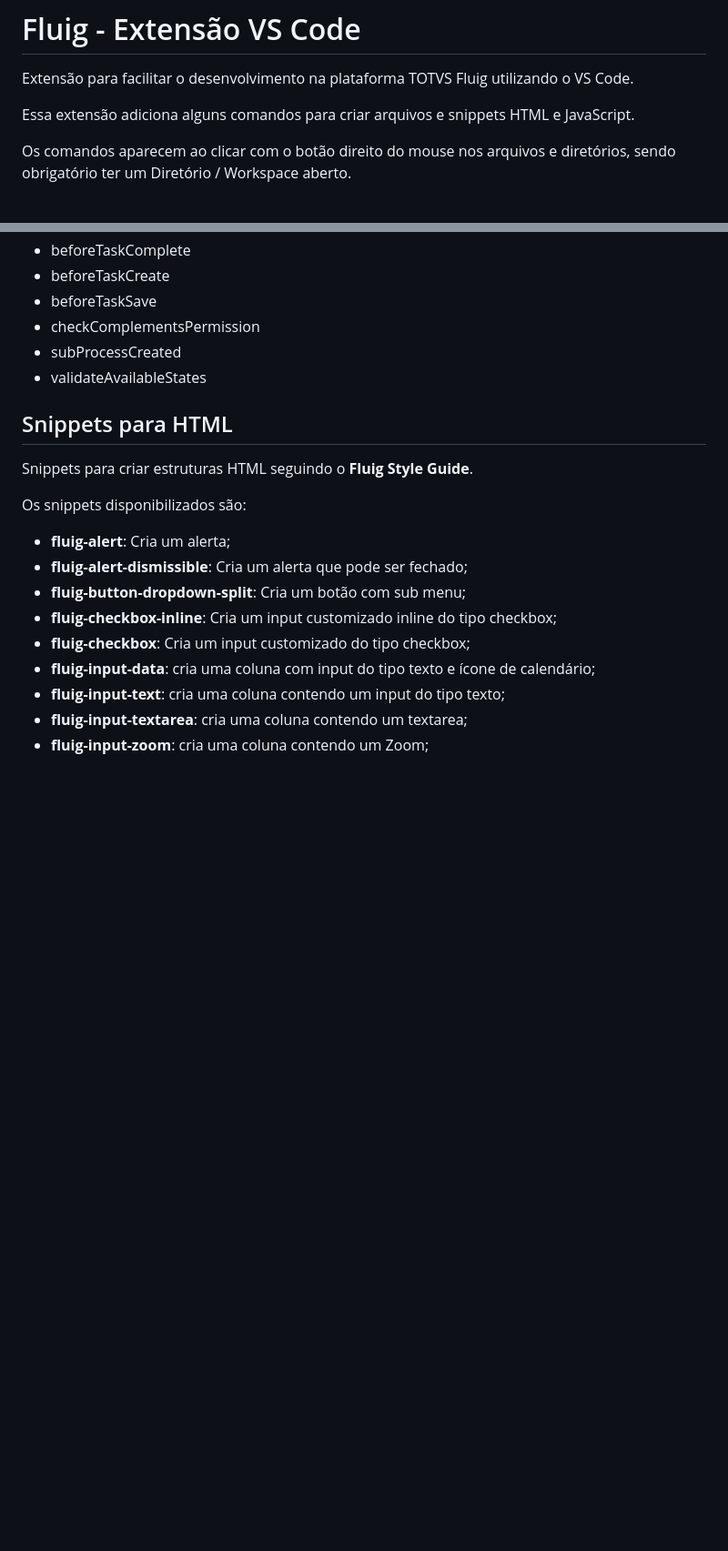
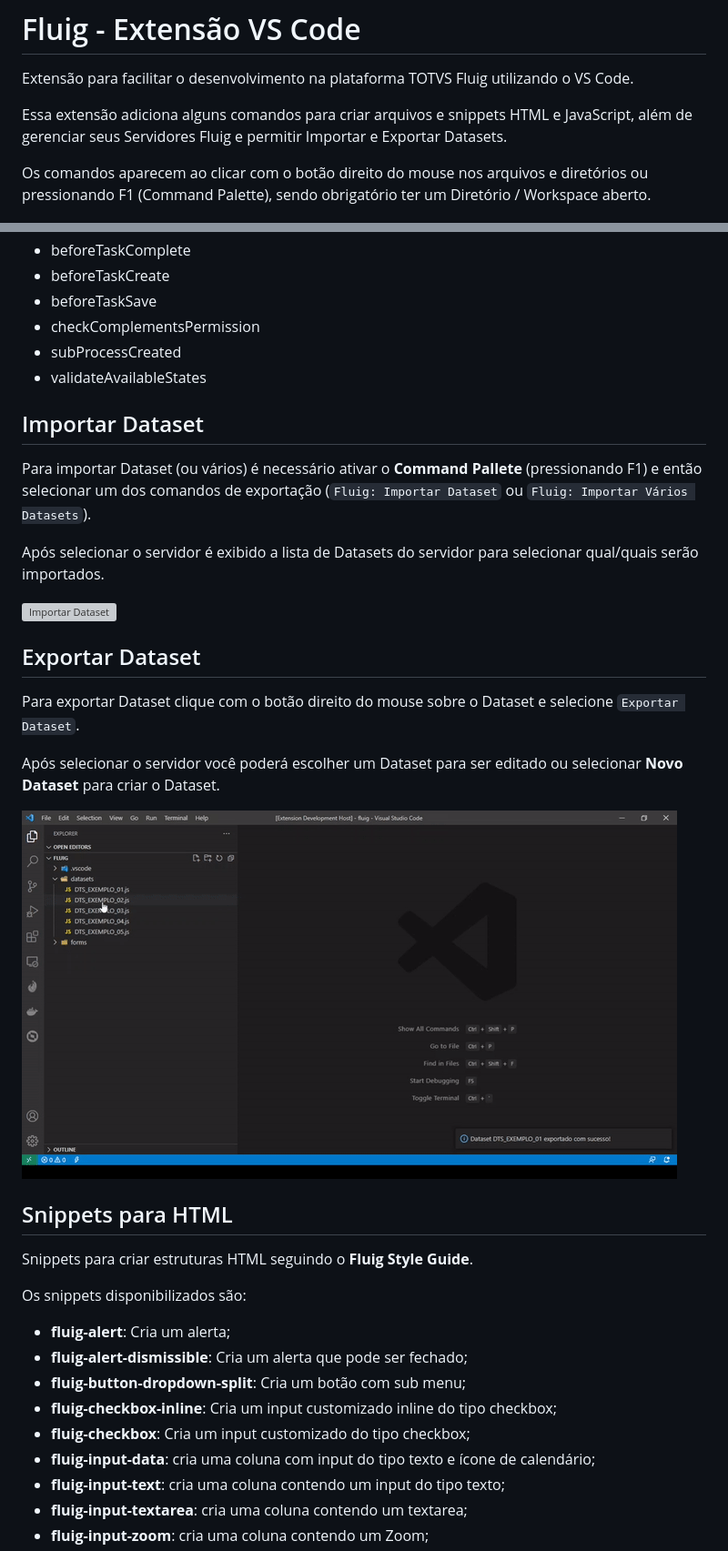
Before and after one commit to fluiggers/fluig-vscode-extension, a Markdown page: README.md, 2 parts joined by grey strips. Shown: that part at 91% size. Drawn GitHub-style; pictures changed too: images/exportar_dataset.gif (added); blank space fills up the shorter version; grey boxes are pictures that could not be loaded.

Commit message:
Adição das novidades à documentação da Extensão

```diff
--- a/README.md
+++ b/README.md
@@ -2,9 +2,11 @@
 
 Extensão para facilitar o desenvolvimento na plataforma TOTVS Fluig utilizando o VS Code.
 
-Essa extensão adiciona alguns comandos para criar arquivos e snippets HTML e JavaScript.
+Essa extensão adiciona alguns comandos para criar arquivos e snippets HTML e JavaScript, além de gerenciar seus
+Servidores Fluig e permitir Importar e Exportar Datasets.
 
-Os comandos aparecem ao clicar com o botão direito do mouse nos arquivos e diretórios, sendo obrigatório ter um Diretório / Workspace aberto.
+Os comandos aparecem ao clicar com o botão direito do mouse nos arquivos e diretórios ou pressionando
+F1 (Command Palette), sendo obrigatório ter um Diretório / Workspace aberto.
 
 ![Novo Dataset](images/dataset.gif)
 
@@ -111,6 +117,25 @@ Eventos disponibilizados:
 - checkComplementsPermission
 - subProcessCreated
 - validateAvailableStates
+
+## Importar Dataset
+
+Para importar Dataset (ou vários) é necessário ativar o **Command Pallete** (pressionando F1) e então
+selecionar um dos comandos de exportação (`Fluig: Importar Dataset` ou `Fluig: Importar Vários Datasets`).
+
+Após selecionar o servidor é exibido a lista de Datasets do servidor para selecionar qual/quais serão importados.
+
+![Importar Dataset](images/importar_dataset.gif)
+
+
+## Exportar Dataset
+
+Para exportar Dataset clique com o botão direito do mouse sobre o Dataset e selecione `Exportar Dataset`.
+
+Após selecionar o servidor você poderá escolher um Dataset para ser editado ou selecionar **Novo Dataset**
+para criar o Dataset.
+
+![Exportar Dataset](images/exportar_dataset.gif)
 
 ## Snippets para HTML
 
```
Also changed, not shown: other parts of README.md (+13 -7 lines), CHANGELOG.md (+6 -0 lines), 1 other file.
